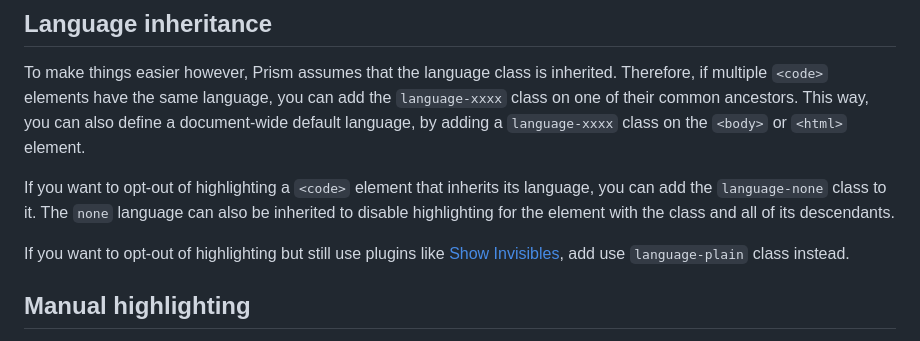
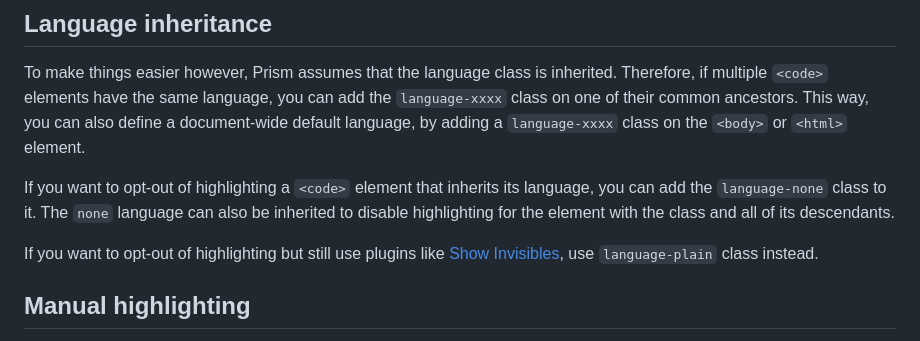
Before and after one commit to PrismJS/website, a Markdown page: README.md, the part around the change. GitHub-like rendering.

Commit message:
Fix typo

```diff
--- a/README.md
+++ b/README.md
@@ -115,7 +115,7 @@ To make things easier however, Prism assumes that the language class is inherite
 
 If you want to opt-out of highlighting a `<code>` element that inherits its language, you can add the `language-none` class to it. The `none` language can also be inherited to disable highlighting for the element with the class and all of its descendants.
 
-If you want to opt-out of highlighting but still use plugins like [Show Invisibles](https://plugins.prismjs.com/show-invisibles/), add use `language-plain` class instead.
+If you want to opt-out of highlighting but still use plugins like [Show Invisibles](https://plugins.prismjs.com/show-invisibles/), use `language-plain` class instead.
 
 ## Manual highlighting
 
```
